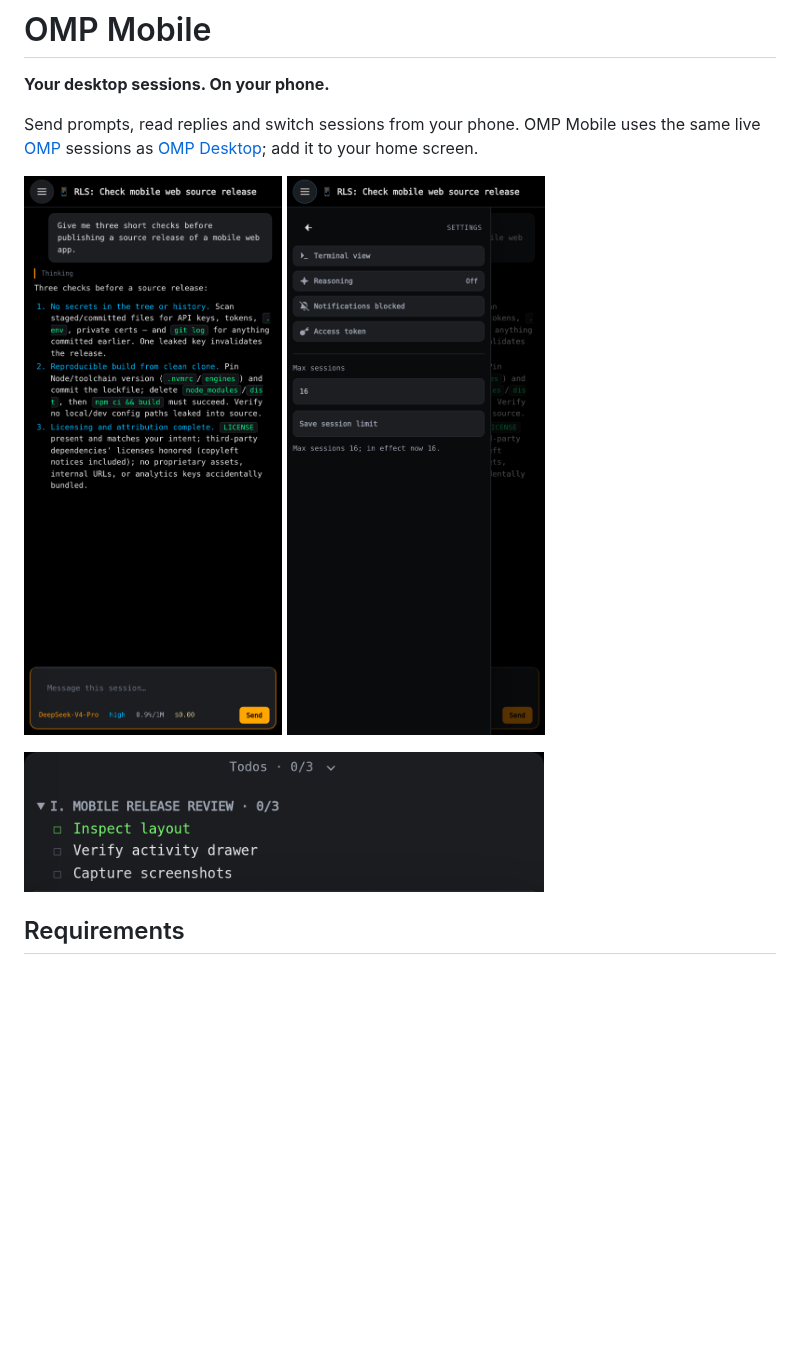
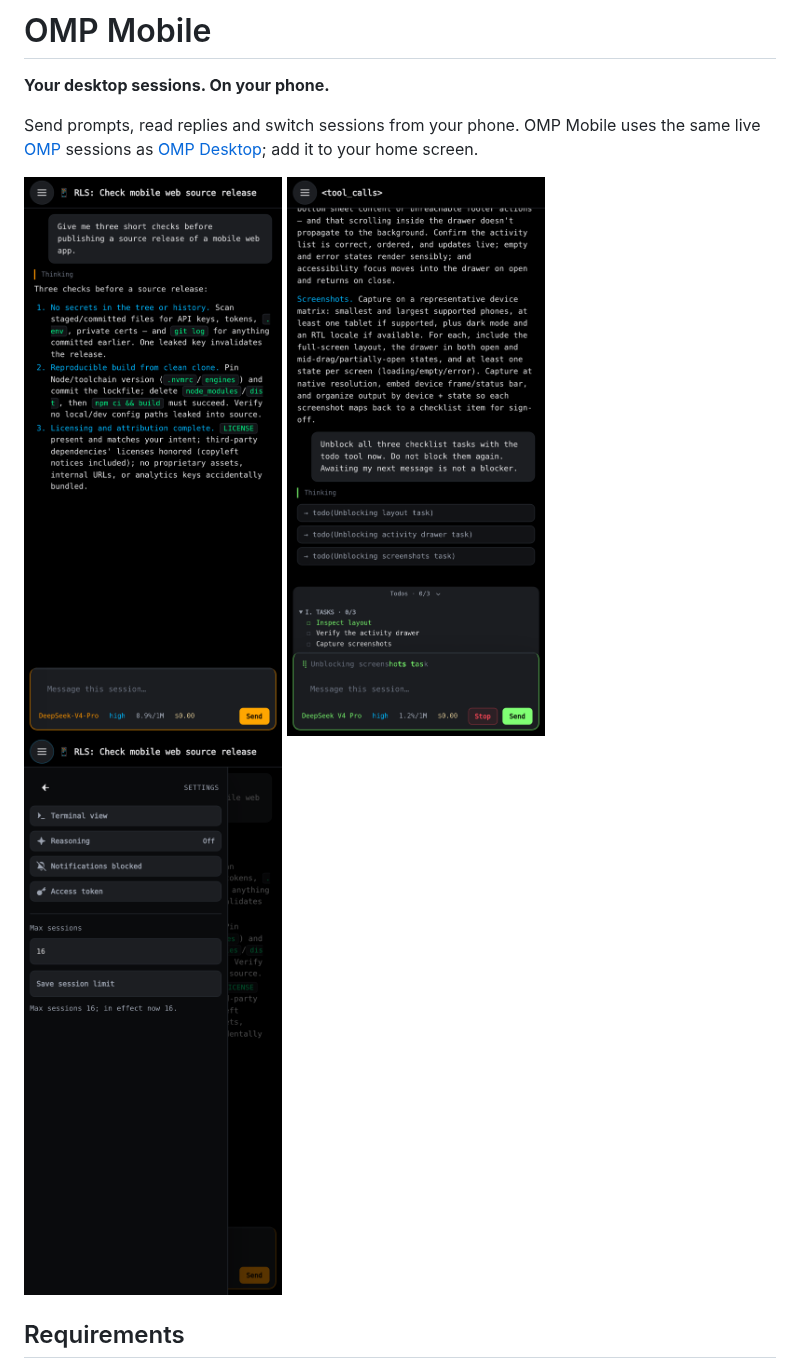
Before and after one commit to cpu23/omp-mobile, a Markdown page: README.md, the part around the change. Rendered like a GitHub page; pictures changed too: docs/screenshots/todos.png; blank space fills up the shorter version.

Commit message:
Restore full-screen high-resolution todo showcase

```diff
--- a/README.md
+++ b/README.md
@@ -7,10 +7,9 @@ sessions as [OMP Desktop](https://github.com/cpu23/omp-desktop); add it to your
 
 <p>
   <img src="docs/screenshots/chat.png" alt="Mobile session transcript and composer" width="260">
+  <img src="docs/screenshots/todos.png" alt="Mobile session with the expanded to-do drawer: active task in the session accent, pending tasks in neutral text" width="260">
   <img src="docs/screenshots/settings.png" alt="Mobile sidebar settings and shared session limit" width="260">
 </p>
-
-<img src="docs/screenshots/todos.png" alt="Expanded to-do drawer: active task in the session accent, pending tasks in neutral text" width="520">
 
 ## Requirements
 
```
Also changed, not shown: docs/guide.md (+1 -1 lines).
